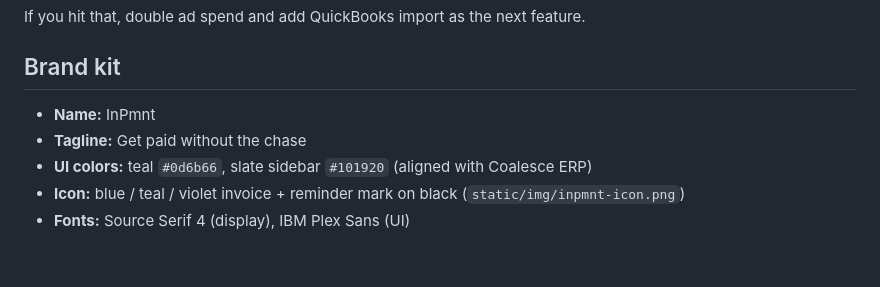
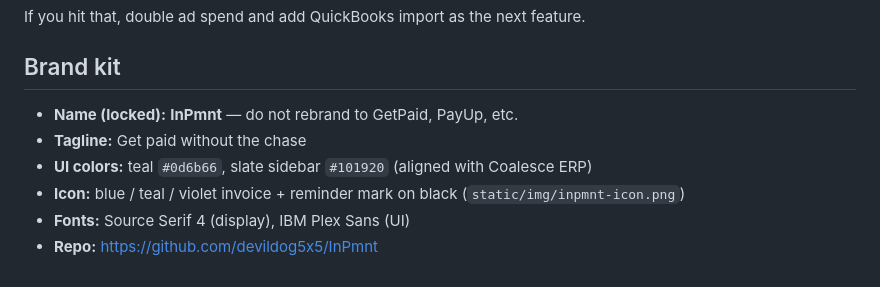
Before and after one commit to devildog5x5/InPmnt, a Markdown page: GO_TO_MARKET.md, the part around the change. GitHub-like rendering.

```diff
--- a/GO_TO_MARKET.md
+++ b/GO_TO_MARKET.md
@@ -101,8 +101,9 @@ If you hit that, double ad spend and add QuickBooks import as the next feature.
 
 ## Brand kit
 
-- **Name:** InPmnt
+- **Name (locked):** **InPmnt** — do not rebrand to GetPaid, PayUp, etc.
 - **Tagline:** Get paid without the chase
 - **UI colors:** teal `#0d6b66`, slate sidebar `#101920` (aligned with Coalesce ERP)
 - **Icon:** blue / teal / violet invoice + reminder mark on black (`static/img/inpmnt-icon.png`)
 - **Fonts:** Source Serif 4 (display), IBM Plex Sans (UI)
+- **Repo:** https://github.com/devildog5x5/InPmnt
```
Also changed, not shown: README.md (+4 -1 lines).
